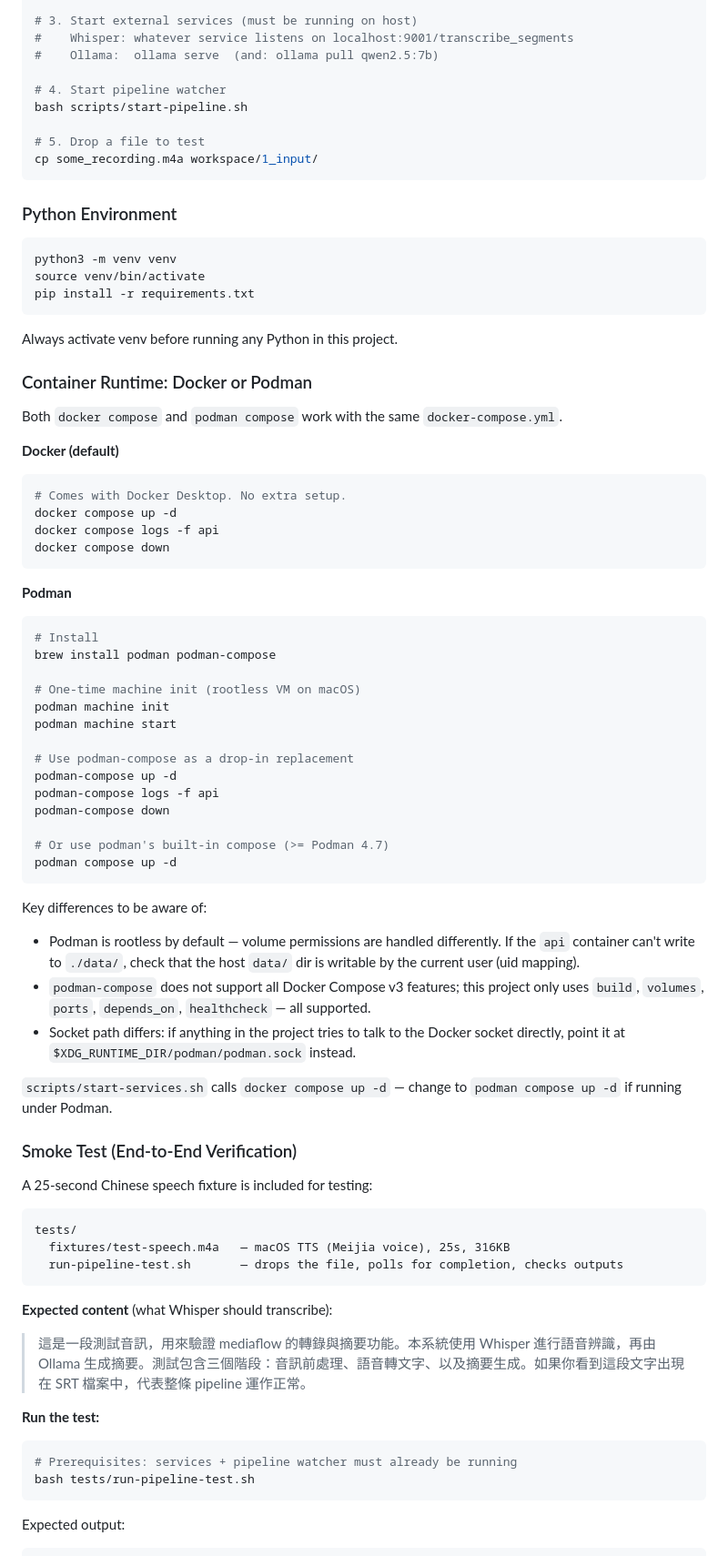
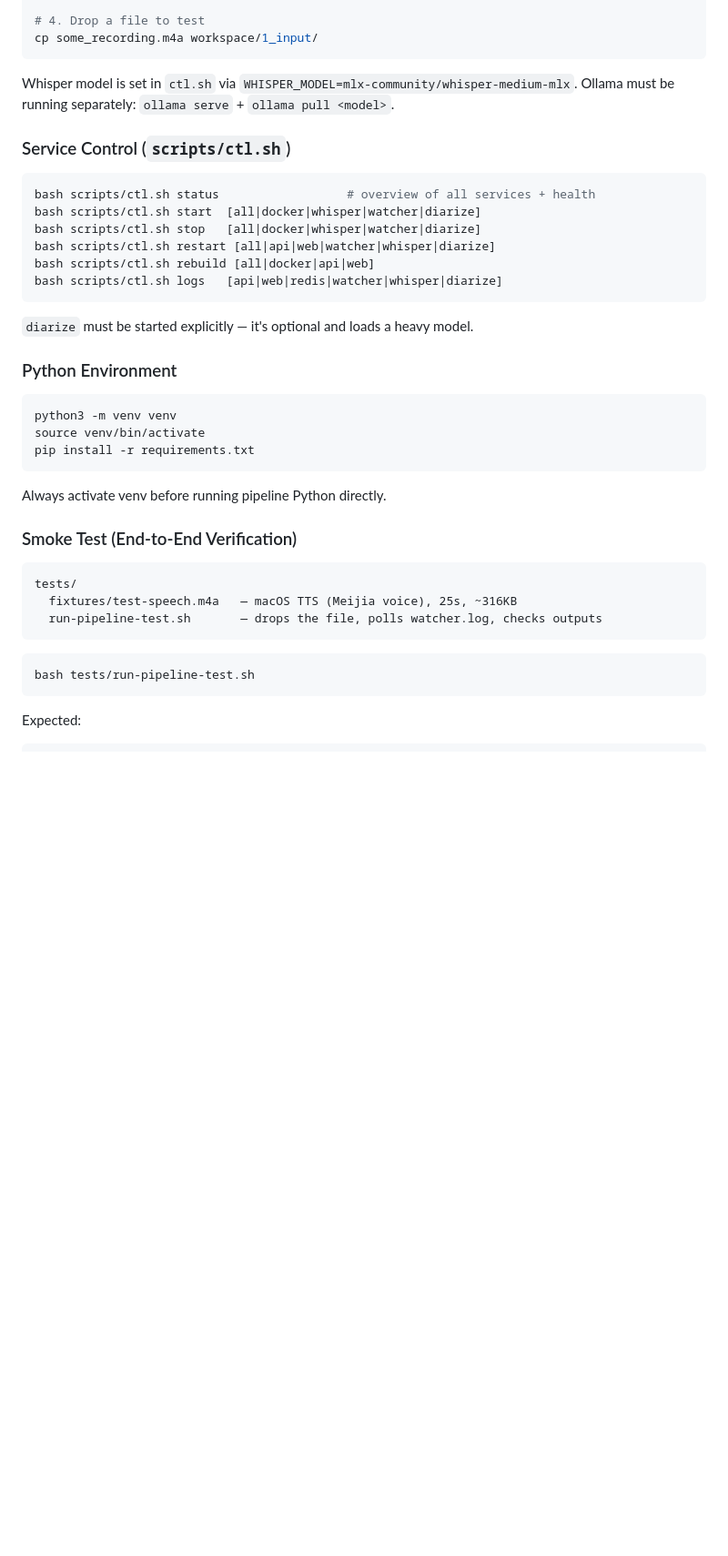
Before and after one commit to Lung-Yu/mediaflow, a Markdown page: CLAUDE.md, the part around one of its changes. Shown at 91% size. Rendered like a GitHub page; blank space fills up the shorter version.

````diff
--- a/CLAUDE.md
+++ b/CLAUDE.md
@@ -327,15 +359,24 @@ bash scripts/start-services.sh
 # Web: http://localhost:3000   API: http://localhost:8080
 
-# 3. Start external services (must be running on host)
-#    Whisper: whatever service listens on localhost:9001/transcribe_segments
-#    Ollama:  ollama serve  (and: ollama pull qwen2.5:7b)
-
-# 4. Start pipeline watcher
-bash scripts/start-pipeline.sh
-
-# 5. Drop a file to test
+# 4. Drop a file to test
 cp some_recording.m4a workspace/1_input/
 ```
+
+Whisper model is set in `ctl.sh` via `WHISPER_MODEL=mlx-community/whisper-medium-mlx`.
+Ollama must be running separately: `ollama serve` + `ollama pull <model>`.
+
+### Service Control (`scripts/ctl.sh`)
+
+```bash
+bash scripts/ctl.sh status                  # overview of all services + health
+bash scripts/ctl.sh start  [all|docker|whisper|watcher|diarize]
+bash scripts/ctl.sh stop   [all|docker|whisper|watcher|diarize]
+bash scripts/ctl.sh restart [all|api|web|watcher|whisper|diarize]
+bash scripts/ctl.sh rebuild [all|docker|api|web]
+bash scripts/ctl.sh logs   [api|web|redis|watcher|whisper|diarize]
+```
+
+`diarize` must be started explicitly — it's optional and loads a heavy model.
 
 ### Python Environment
 
@@ -345,63 +386,19 @@ source venv/bin/activate
 pip install -r requirements.txt
 ```
 
-Always activate venv before running any Python in this project.
-
-### Container Runtime: Docker or Podman
-
-Both `docker compose` and `podman compose` work with the same `docker-compose.yml`.
-
-**Docker (default)**
-```bash
-# Comes with Docker Desktop. No extra setup.
-docker compose up -d
-docker compose logs -f api
-docker compose down
-```
-
-**Podman**
-```bash
-# Install
-brew install podman podman-compose
-
-# One-time machine init (rootless VM on macOS)
-podman machine init
-podman machine start
-
-# Use podman-compose as a drop-in replacement
-podman-compose up -d
-podman-compose logs -f api
-podman-compose down
-
-# Or use podman's built-in compose (>= Podman 4.7)
-podman compose up -d
-```
-
-Key differences to be aware of:
-- Podman is rootless by default — volume permissions are handled differently. If the `api` container can't write to `./data/`, check that the host `data/` dir is writable by the current user (uid mapping).
-- `podman-compose` does not support all Docker Compose v3 features; this project only uses `build`, `volumes`, `ports`, `depends_on`, `healthcheck` — all supported.
-- Socket path differs: if anything in the project tries to talk to the Docker socket directly, point it at `$XDG_RUNTIME_DIR/podman/podman.sock` instead.
-
-`scripts/start-services.sh` calls `docker compose up -d` — change to `podman compose up -d` if running under Podman.
+Always activate venv before running pipeline Python directly.
 
 ### Smoke Test (End-to-End Verification)
 
-A 25-second Chinese speech fixture is included for testing:
-
 ```
 tests/
-  fixtures/test-speech.m4a   — macOS TTS (Meijia voice), 25s, 316KB
-  run-pipeline-test.sh       — drops the file, polls for completion, checks outputs
+  fixtures/test-speech.m4a   — macOS TTS (Meijia voice), 25s, ~316KB
+  run-pipeline-test.sh       — drops the file, polls watcher.log, checks outputs
 ```
 
-**Expected content** (what Whisper should transcribe):
-> 這是一段測試音訊，用來驗證 mediaflow 的轉錄與摘要功能。本系統使用 Whisper 進行語音辨識，再由 Ollama 生成摘要。測試包含三個階段：音訊前處理、語音轉文字、以及摘要生成。如果你看到這段文字出現在 SRT 檔案中，代表整條 pipeline 運作正常。
-
-**Run the test:**
 ```bash
-# Prerequisites: services + pipeline watcher must already be running
 bash tests/run-pipeline-test.sh
 ```
 
-Expected output:
+Expected:
 ```
````
Also changed, not shown: other parts of CLAUDE.md (+238 -246 lines).
